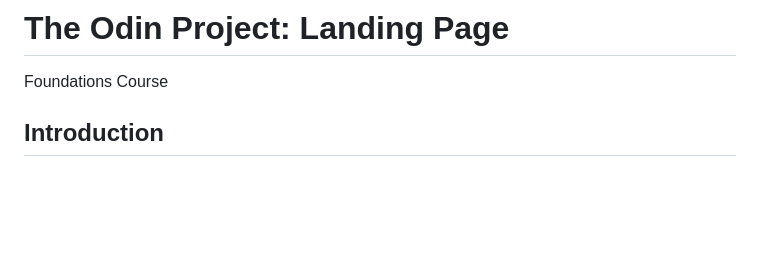
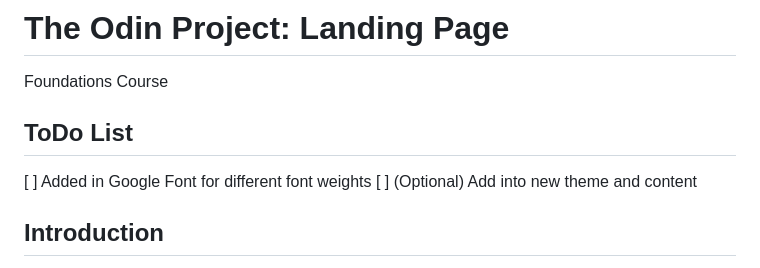
Before and after one commit to JonasAllenCodes/odin-project-landing-page, a Markdown page: README.md, the part around the change. GitHub-like rendering; blank space fills up the shorter version.

Commit message:
DOCS Update README with ToDo List
Added a todo list to the README.md

```diff
--- a/README.md
+++ b/README.md
@@ -1,5 +1,10 @@
 # The Odin Project: Landing Page
 Foundations Course
+
+## ToDo List
+[ ] Added in Google Font for different font weights
+[ ] (Optional) Add into new theme and content
+
 
 ## Introduction
 For this project you’ll be creating an entire web page from a design we’ll provide for you. If you’ve been following along you should have the skills you need to accomplish this, but it may not be easy!
```
